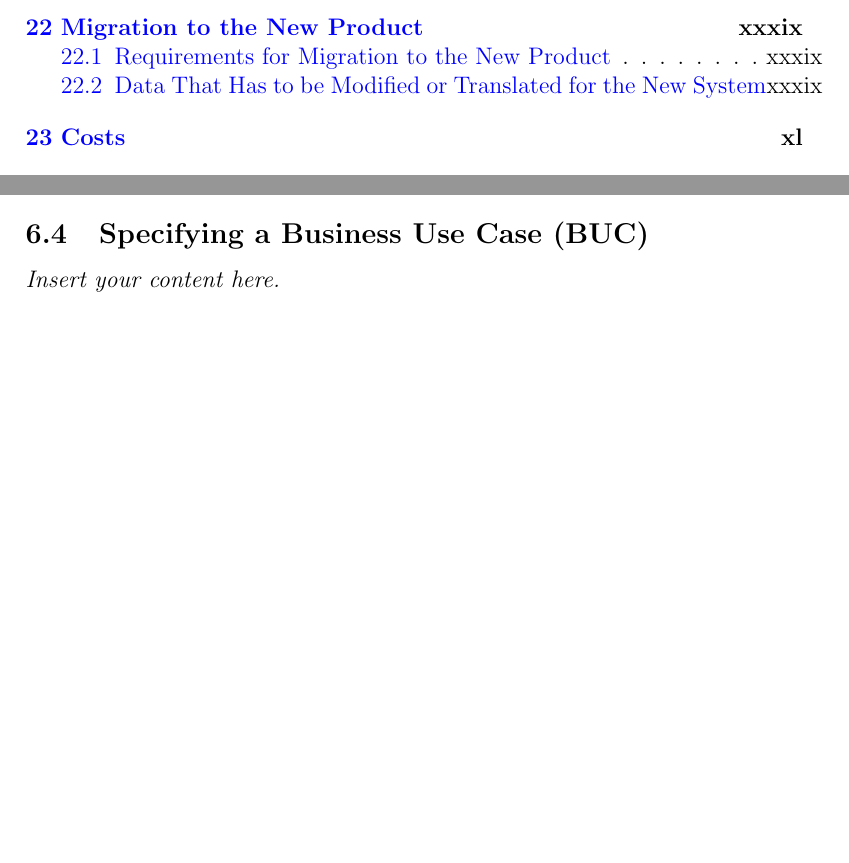
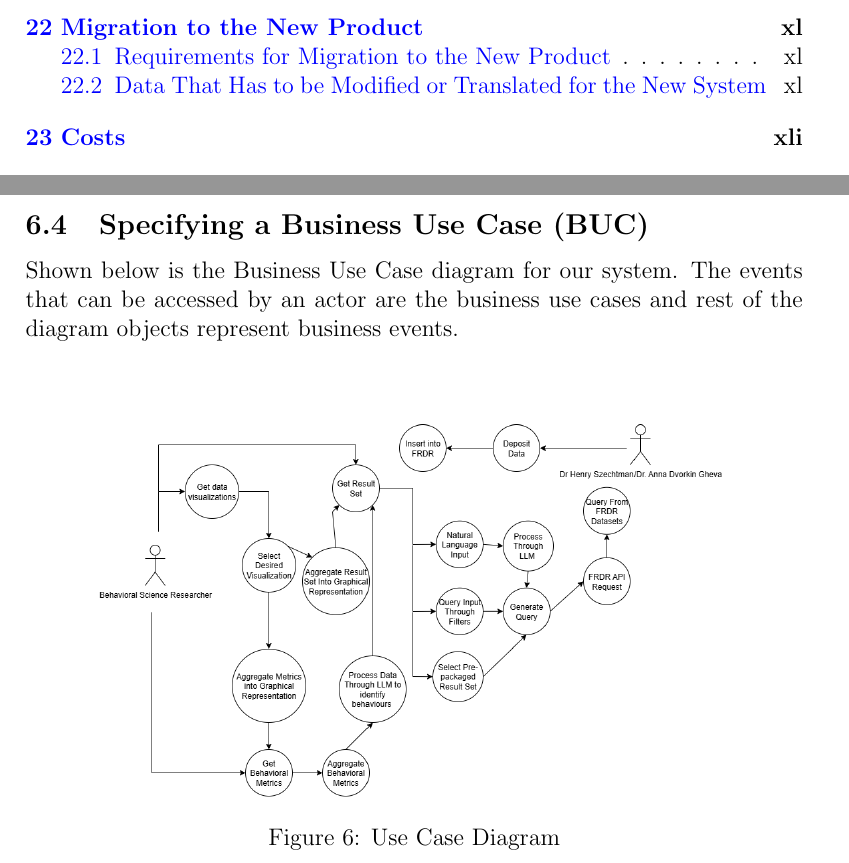
Before and after one commit to NathanPerry11/OCD-Rat-Infrastructure, a LaTeX document (docs/SRS-Volere/SRS.tex): two parts of pages 5 and 24 of 43 before the commit and two parts of pages 5 and 25 of 44 after it, joined at a grey line, cut so that both start at the same text, the shorter picture padded with empty space. Compiled offline with pdfLaTeX.

Commit message:
Added issue 92

```diff
--- a/docs/SRS-Volere/SRS.tex
+++ b/docs/SRS-Volere/SRS.tex
@@ -684,7 +684,18 @@ The work is divided into the following components to ensure clarity, manageabili
 
 
 \subsection{Specifying a Business Use Case (BUC)}
-\lips
+
+\par{ Shown below is the Business Use Case diagram for our system. The
+events that can be accessed by an actor are the business use cases and rest of the
+diagram objects represent business events.\newline\newline}
+
+\begin{figure}[H]
+    \centering
+    \includegraphics[width=0.8\textwidth]{6.4 Use Case Diagram.png}
+    \caption{Use Case Diagram}
+    \label{fig:myimage}
+\end{figure}
+
 
 \section{Business Data Model and Data Dictionary}
 \subsection{Business Data Model}
```
Also changed, not shown: docs/SRS-Volere/6.4 Use Case Diagram.png (added).
